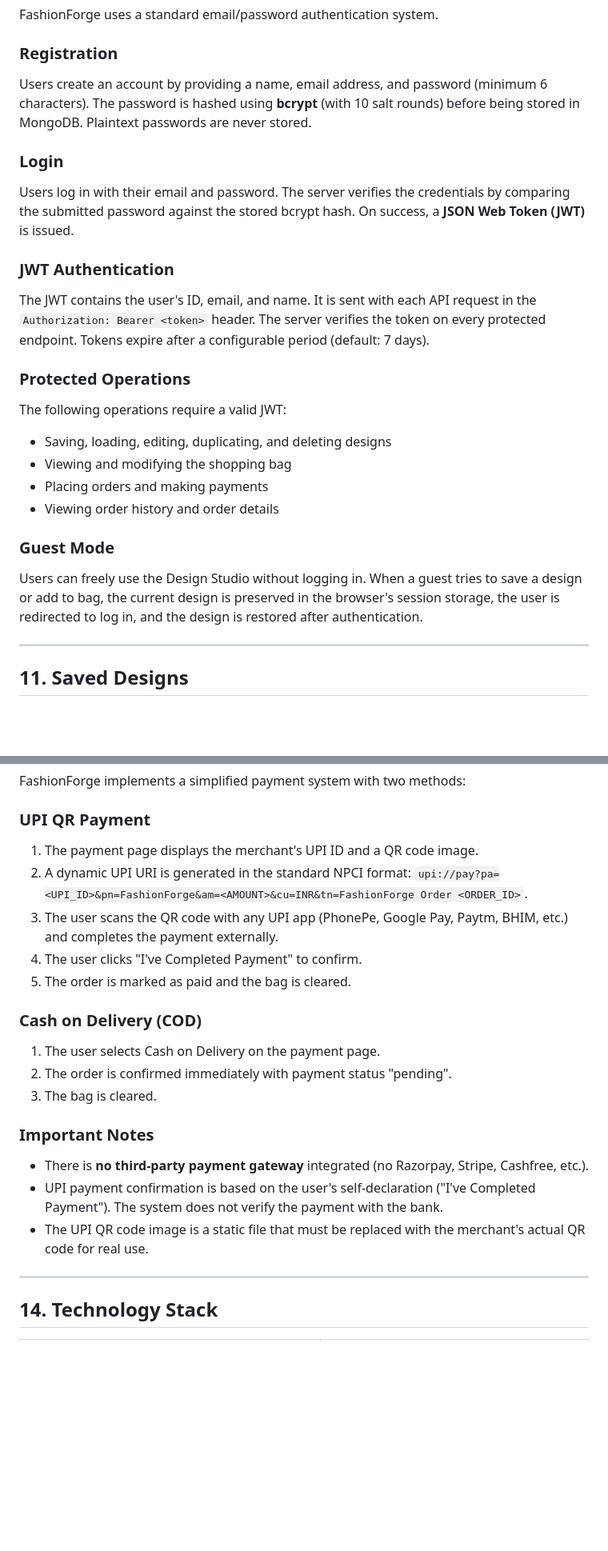
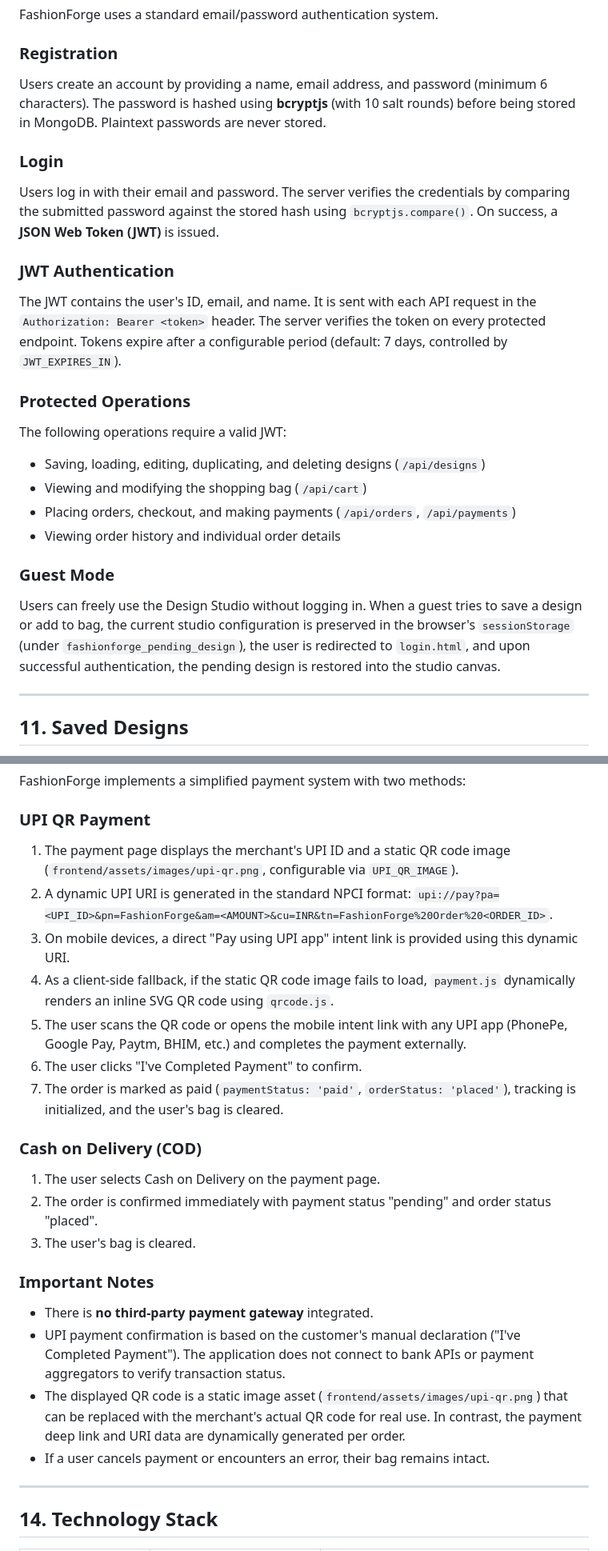
Before and after one commit to angelmanoharan0306-cmyk/FashionForge, a Markdown page: README.md, 2 parts joined by grey strips. Shown at 80% size. Drawn GitHub-style; blank space fills up the shorter version.

```diff
--- a/README.md
+++ b/README.md
@@ -258,23 +258,23 @@ The price updates instantly as the user changes any component. All prices are de
 FashionForge uses a standard email/password authentication system.
 
 ### Registration
-Users create an account by providing a name, email address, and password (minimum 6 characters). The password is hashed using **bcrypt** (with 10 salt rounds) before being stored in MongoDB. Plaintext passwords are never stored.
+Users create an account by providing a name, email address, and password (minimum 6 characters). The password is hashed using **bcryptjs** (with 10 salt rounds) before being stored in MongoDB. Plaintext passwords are never stored.
 
 ### Login
-Users log in with their email and password. The server verifies the credentials by comparing the submitted password against the stored bcrypt hash. On success, a **JSON Web Token (JWT)** is issued.
+Users log in with their email and password. The server verifies the credentials by comparing the submitted password against the stored hash using `bcryptjs.compare()`. On success, a **JSON Web Token (JWT)** is issued.
 
 ### JWT Authentication
-The JWT contains the user's ID, email, and name. It is sent with each API request in the `Authorization: Bearer <token>` header. The server verifies the token on every protected endpoint. Tokens expire after a configurable period (default: 7 days).
+The JWT contains the user's ID, email, and name. It is sent with each API request in the `Authorization: Bearer <token>` header. The server verifies the token on every protected endpoint. Tokens expire after a configurable period (default: 7 days, controlled by `JWT_EXPIRES_IN`).
 
 ### Protected Operations
 The following operations require a valid JWT:
-- Saving, loading, editing, duplicating, and deleting designs
-- Viewing and modifying the shopping bag
-- Placing orders and making payments
-- Viewing order history and order details
+- Saving, loading, editing, duplicating, and deleting designs (`/api/designs`)
+- Viewing and modifying the shopping bag (`/api/cart`)
+- Placing orders, checkout, and making payments (`/api/orders`, `/api/payments`)
+- Viewing order history and individual order details
 
 ### Guest Mode
-Users can freely use the Design Studio without logging in. When a guest tries to save a design or add to bag, the current design is preserved in the browser's session storage, the user is redirected to log in, and the design is restored after authentication.
+Users can freely use the Design Studio without logging in. When a guest tries to save a design or add to bag, the current studio configuration is preserved in the browser's `sessionStorage` (under `fashionforge_pending_design`), the user is redirected to `login.html`, and upon successful authentication, the pending design is restored into the studio canvas.
 
 ---
 
@@ -335,21 +335,24 @@ Each status transition is recorded in the order's tracking array with a timestam
 FashionForge implements a simplified payment system with two methods:
 
 ### UPI QR Payment
-1. The payment page displays the merchant's UPI ID and a QR code image.
-2. A dynamic UPI URI is generated in the standard NPCI format: `upi://pay?pa=<UPI_ID>&pn=FashionForge&am=<AMOUNT>&cu=INR&tn=FashionForge Order <ORDER_ID>`.
-3. The user scans the QR code with any UPI app (PhonePe, Google Pay, Paytm, BHIM, etc.) and completes the payment externally.
-4. The user clicks "I've Completed Payment" to confirm.
-5. The order is marked as paid and the bag is cleared.
+1. The payment page displays the merchant's UPI ID and a static QR code image (`frontend/assets/images/upi-qr.png`, configurable via `UPI_QR_IMAGE`).
+2. A dynamic UPI URI is generated in the standard NPCI format: `upi://pay?pa=<UPI_ID>&pn=FashionForge&am=<AMOUNT>&cu=INR&tn=FashionForge%20Order%20<ORDER_ID>`.
+3. On mobile devices, a direct "Pay using UPI app" intent link is provided using this dynamic URI.
+4. As a client-side fallback, if the static QR code image fails to load, `payment.js` dynamically renders an inline SVG QR code using `qrcode.js`.
+5. The user scans the QR code or opens the mobile intent link with any UPI app (PhonePe, Google Pay, Paytm, BHIM, etc.) and completes the payment externally.
+6. The user clicks "I've Completed Payment" to confirm.
+7. The order is marked as paid (`paymentStatus: 'paid'`, `orderStatus: 'placed'`), tracking is initialized, and the user's bag is cleared.
 
 ### Cash on Delivery (COD)
 1. The user selects Cash on Delivery on the payment page.
-2. The order is confirmed immediately with payment status "pending".
-3. The bag is cleared.
+2. The order is confirmed immediately with payment status "pending" and order status "placed".
+3. The user's bag is cleared.
 
 ### Important Notes
-- There is **no third-party payment gateway** integrated (no Razorpay, Stripe, Cashfree, etc.).
-- UPI payment confirmation is based on the user's self-declaration ("I've Completed Payment"). The system does not verify the payment with the bank.
-- The UPI QR code image is a static file that must be replaced with the merchant's actual QR code for real use.
+- There is **no third-party payment gateway** integrated.
+- UPI payment confirmation is based on the customer's manual declaration ("I've Completed Payment"). The application does not connect to bank APIs or payment aggregators to verify transaction status.
+- The displayed QR code is a static image asset (`frontend/assets/images/upi-qr.png`) that can be replaced with the merchant's actual QR code for real use. In contrast, the payment deep link and URI data are dynamically generated per order.
+- If a user cancels payment or encounters an error, their bag remains intact.
 
 ---
 
```
Also changed, not shown: other parts of README.md (+37 -20 lines).
